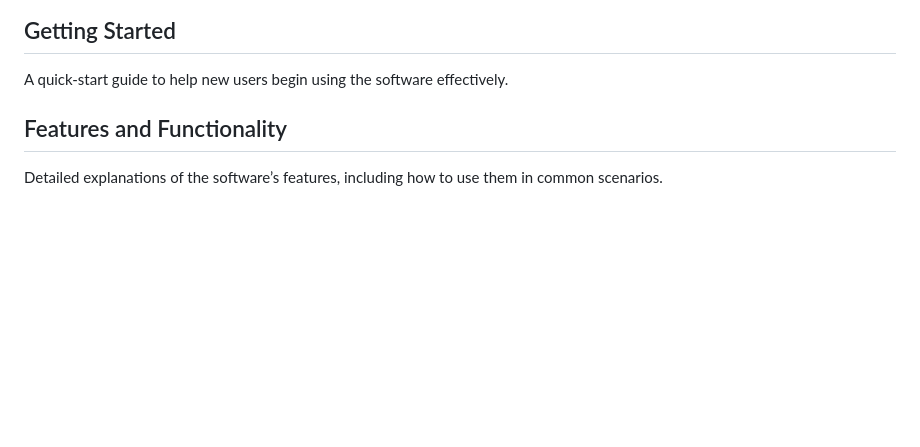
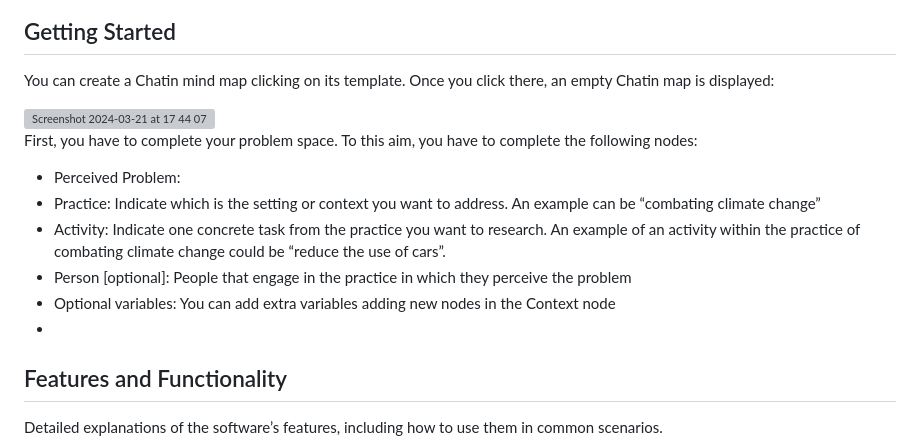
Before and after one commit to onekin/Chatin, a Markdown page: README.md, the part around the change printed below. Drawn GitHub-style; blank space fills up the shorter version; grey boxes are pictures that could not be loaded.

```diff
--- a/README.md
+++ b/README.md
@@ -15,5 +52,15 @@ Step-by-step instructions for installing and setting up the software for use, in
 ## Getting Started
-A quick-start guide to help new users begin using the software effectively.
+You can create a Chatin mind map clicking on its template. Once you click there, an empty Chatin map is displayed:
+
+<img width="1466" alt="Screenshot 2024-03-21 at 17 44 07" src="https://github.com/onekin/Chatin/assets/31988855/61406ea0-cc33-45ba-b42e-43a7461ae45e">
+
+First, you have to complete your problem space. To this aim, you have to complete the following nodes:
+- Perceived Problem:
+- Practice: Indicate which is the setting or context you want to address. An example can be “combating climate change”
+- Activity: Indicate one concrete task from the practice you want to research. An example of an activity within the practice of combating climate change could be “reduce the use of cars”.
+- Person [optional]: People that engage in the practice in which they perceive the problem
+- Optional variables: You can add extra variables adding new nodes in the Context node
+-
 ## Features and Functionality
 Detailed explanations of the software’s features, including how to use them in common scenarios.
 ## Troubleshooting
```
Also changed, not shown: other parts of README.md (+39 -2 lines).
